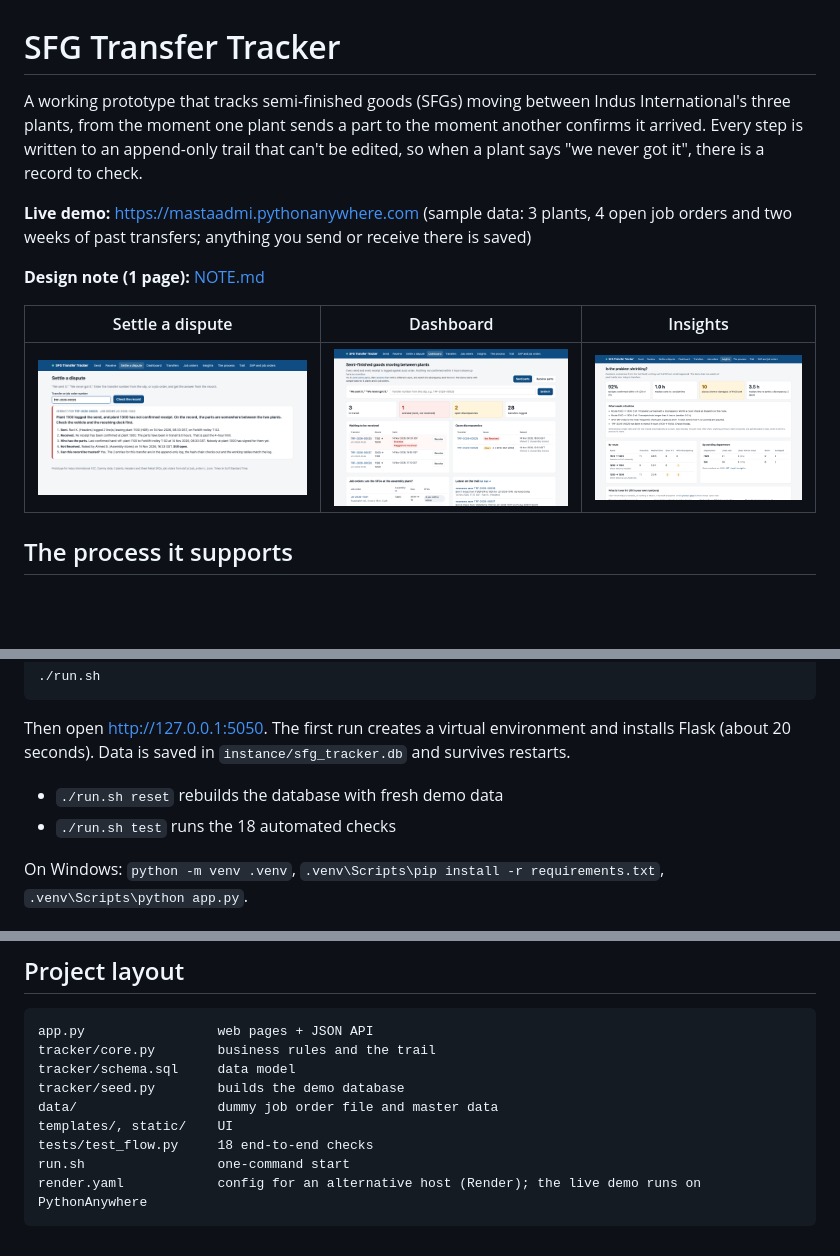
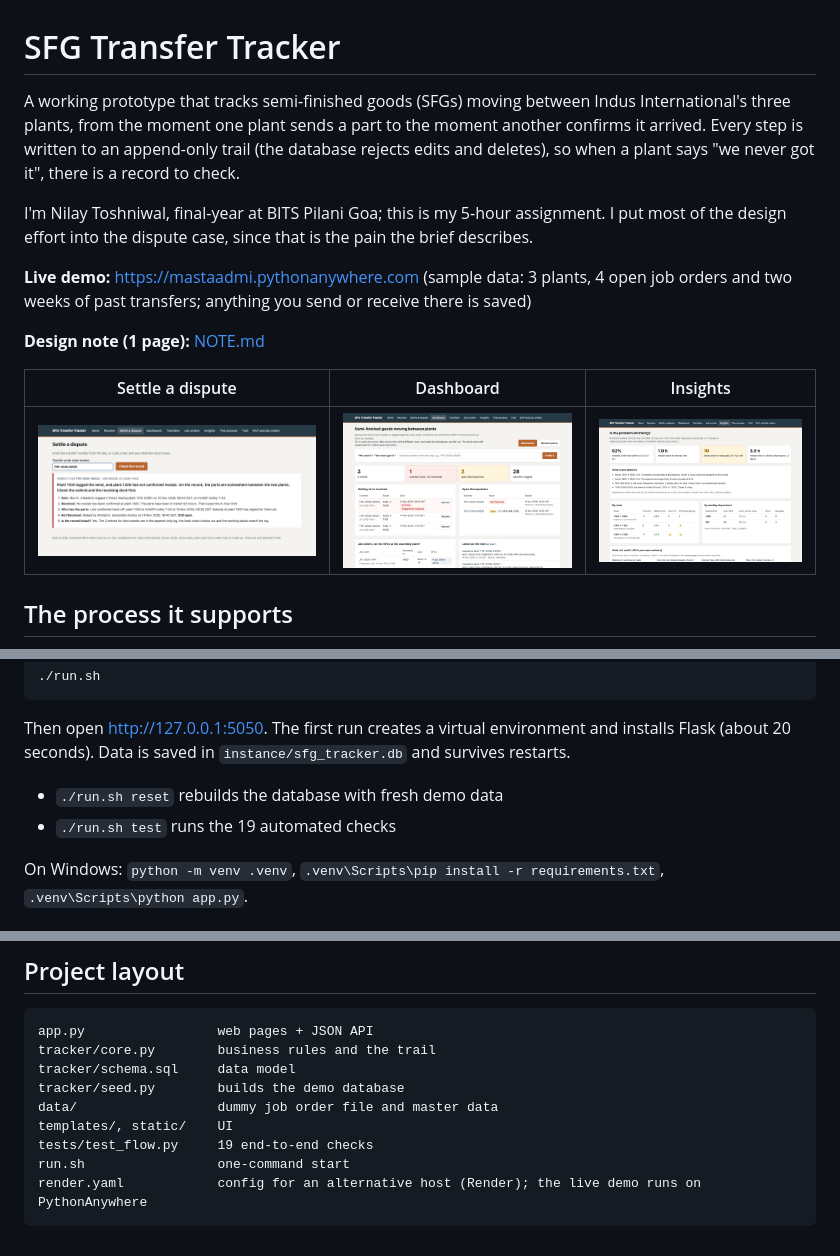
Before and after one commit to nilaymastaadmi/sfg-transfer-tracker, a Markdown page: README.md, 3 parts joined by grey strips. GitHub-like rendering; pictures changed too: docs/dashboard.png, docs/dispute.png, docs/insights.png; blank space fills up the shorter version.

Commit message:
Plainer copy and an internal-tool look (slate and copper, square corners), author footer, 'Is the record intact?' wording, refreshed screenshots

````diff
--- a/README.md
+++ b/README.md
@@ -1,6 +1,8 @@
 # SFG Transfer Tracker
 
-A working prototype that tracks semi-finished goods (SFGs) moving between Indus International's three plants, from the moment one plant sends a part to the moment another confirms it arrived. Every step is written to an append-only trail that can't be edited, so when a plant says "we never got it", there is a record to check.
+A working prototype that tracks semi-finished goods (SFGs) moving between Indus International's three plants, from the moment one plant sends a part to the moment another confirms it arrived. Every step is written to an append-only trail (the database rejects edits and deletes), so when a plant says "we never got it", there is a record to check.
+
+I'm Nilay Toshniwal, final-year at BITS Pilani Goa; this is my 5-hour assignment. I put most of the design effort into the dispute case, since that is the pain the brief describes.
 
 **Live demo:** https://mastaadmi.pythonanywhere.com (sample data: 3 plants, 4 open job orders and two weeks of past transfers; anything you send or receive there is saved)
 
@@ -37,7 +39,7 @@ Needs Python 3.10 or newer. On macOS or Linux:
 Then open http://127.0.0.1:5050. The first run creates a virtual environment and installs Flask (about 20 seconds). Data is saved in `instance/sfg_tracker.db` and survives restarts.
 
 - `./run.sh reset` rebuilds the database with fresh demo data
-- `./run.sh test` runs the 18 automated checks
+- `./run.sh test` runs the 19 automated checks
 
 On Windows: `python -m venv .venv`, `.venv\Scripts\pip install -r requirements.txt`, `.venv\Scripts\python app.py`.
 
@@ -133,7 +135,7 @@ tracker/schema.sql     data model
 tracker/seed.py        builds the demo database
 data/                  dummy job order file and master data
 templates/, static/    UI
-tests/test_flow.py     18 end-to-end checks
+tests/test_flow.py     19 end-to-end checks
 run.sh                 one-command start
 render.yaml            config for an alternative host (Render); the live demo runs on PythonAnywhere
 ```
````
Also changed, not shown: NOTE.md (+5 -5 lines), 5 other files.
